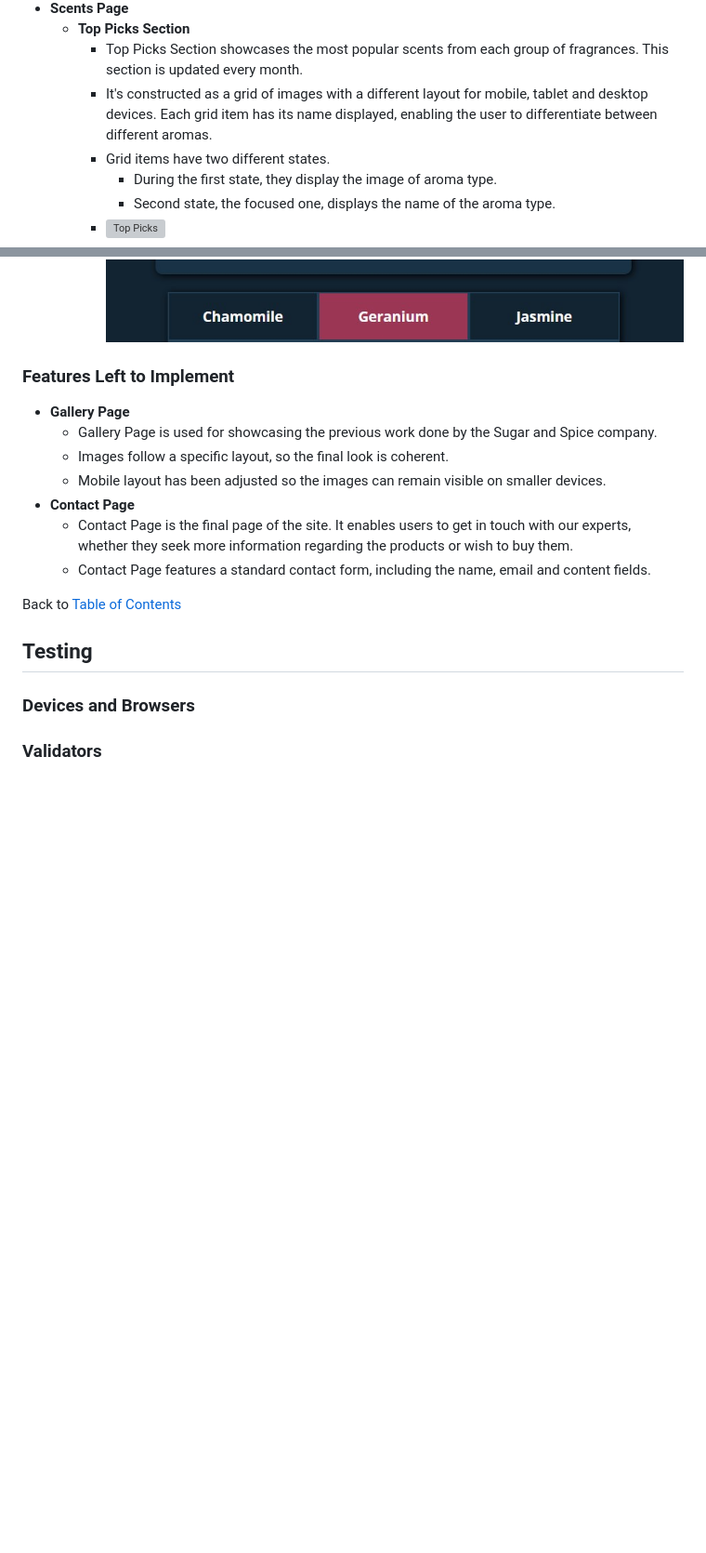
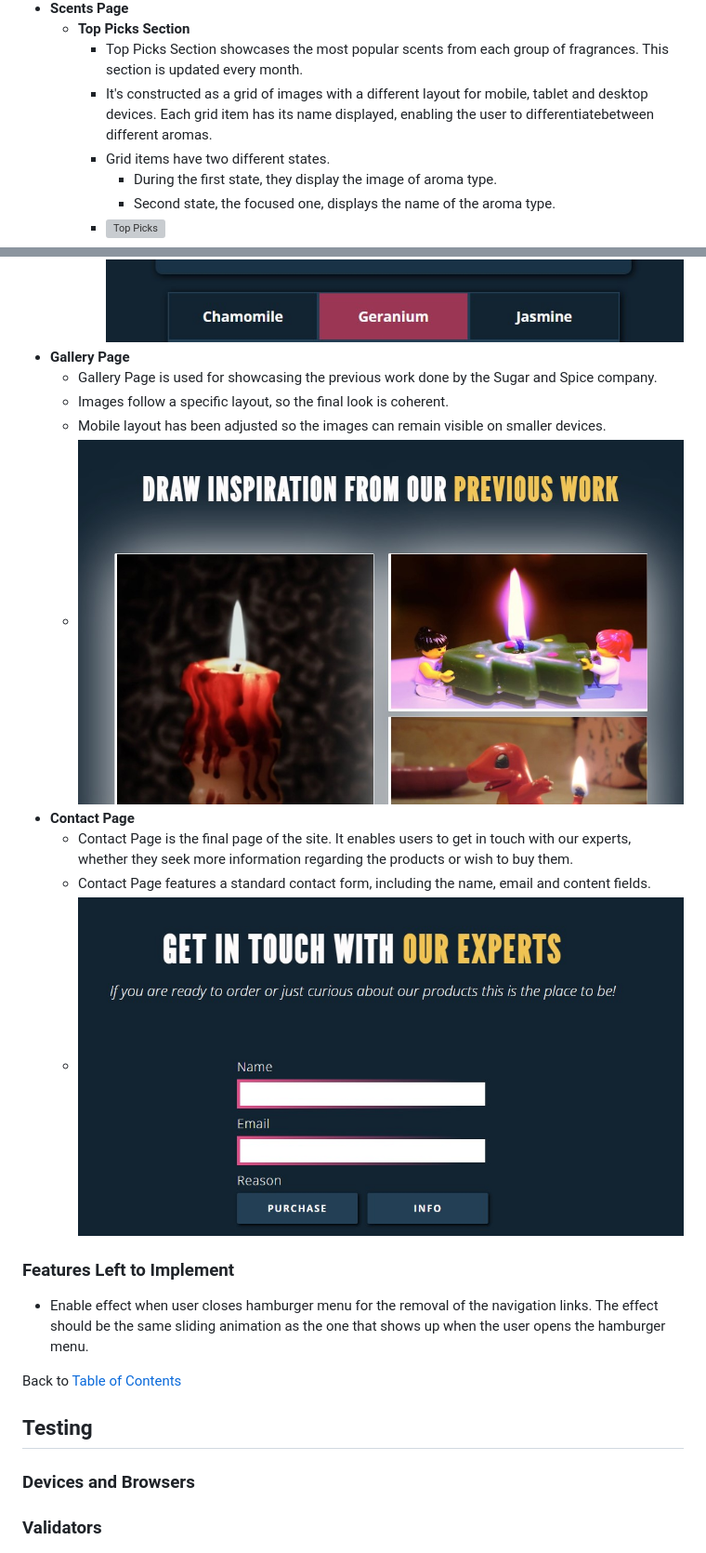
Before and after one commit to almost-good/sugar-and-spice, a Markdown page: README.md, 2 parts joined by grey strips. Shown: that part at 93% size. GitHub-like rendering; pictures changed too: assets/docs/images/features-contact.jpg (added), assets/docs/images/features-gallery.jpg (added); blank space fills up the shorter version; grey boxes are pictures that could not be loaded.

Commit message:
docs: Add gallery, contact and features left to implement

```diff
--- a/README.md
+++ b/README.md
@@ -165,7 +165,7 @@ Back to [Table of Contents](#table-of-contents)
 - **Scents Page**
   - **Top Picks Section**
     - Top Picks Section showcases the most popular scents from each group of fragrances. This section is updated every month.
-    - It's constructed as a grid of images with a different layout for mobile, tablet and desktop devices. Each grid item has its name displayed, enabling the user to differentiate between different aromas.
+    - It's constructed as a grid of images with a different layout for mobile, tablet and desktop devices. Each grid item has its name displayed, enabling the user to differentiatebetween different aromas.
     - Grid items have two different states.
       - During the first state, they display the image of aroma type.
       - Second state, the focused one, displays the name of the aroma type.
@@ -177,16 +177,18 @@ Back to [Table of Contents](#table-of-contents)
     - The Aroma Types Section contains four different aroma types, with their general descriptions and traits, together with an extensive list of every fragrance available to choose from.
     - All aroma types are interlinked, allowing for easy navigation between them.
     - ![Aroma Type](assets/docs/images/features-aroma-type.jpg)
-
-### **Features Left to Implement**
-
 - **Gallery Page**
   - Gallery Page is used for showcasing the previous work done by the Sugar and Spice company.
   - Images follow a specific layout, so the final look is coherent.
   - Mobile layout has been adjusted so the images can remain visible on smaller devices.
+  - ![Gallery](assets/docs/images/features-gallery.jpg)
 - **Contact Page**
   - Contact Page is the final page of the site. It enables users to get in touch with our experts, whether they seek more information regarding the products or wish to buy them.
   - Contact Page features a standard contact form, including the name, email and content fields.
+  - ![Contact Page](assets/docs/images/features-contact.jpg)
+
+### **Features Left to Implement**
+- Enable effect when user closes hamburger menu for the removal of the navigation links. The effect should be the same sliding animation as the one that shows up when the user opens the hamburger menu.
 
 Back to [Table of Contents](#table-of-contents)
 
```
